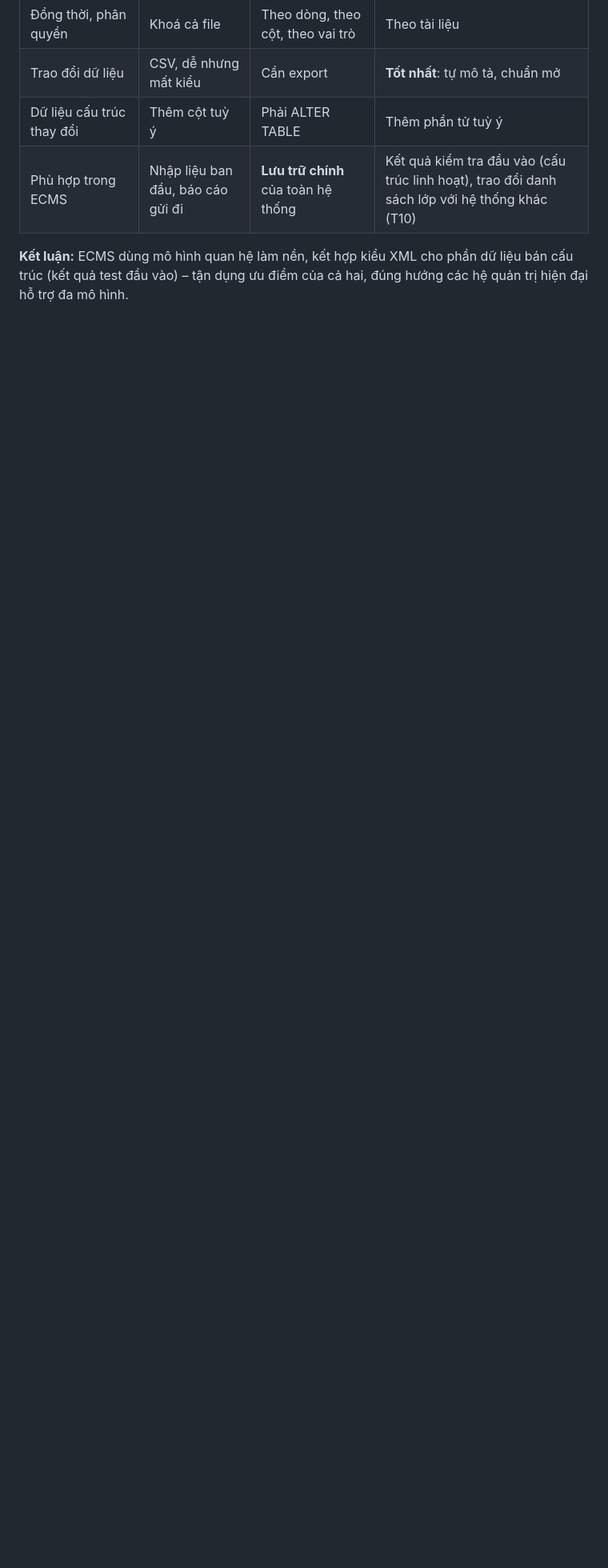
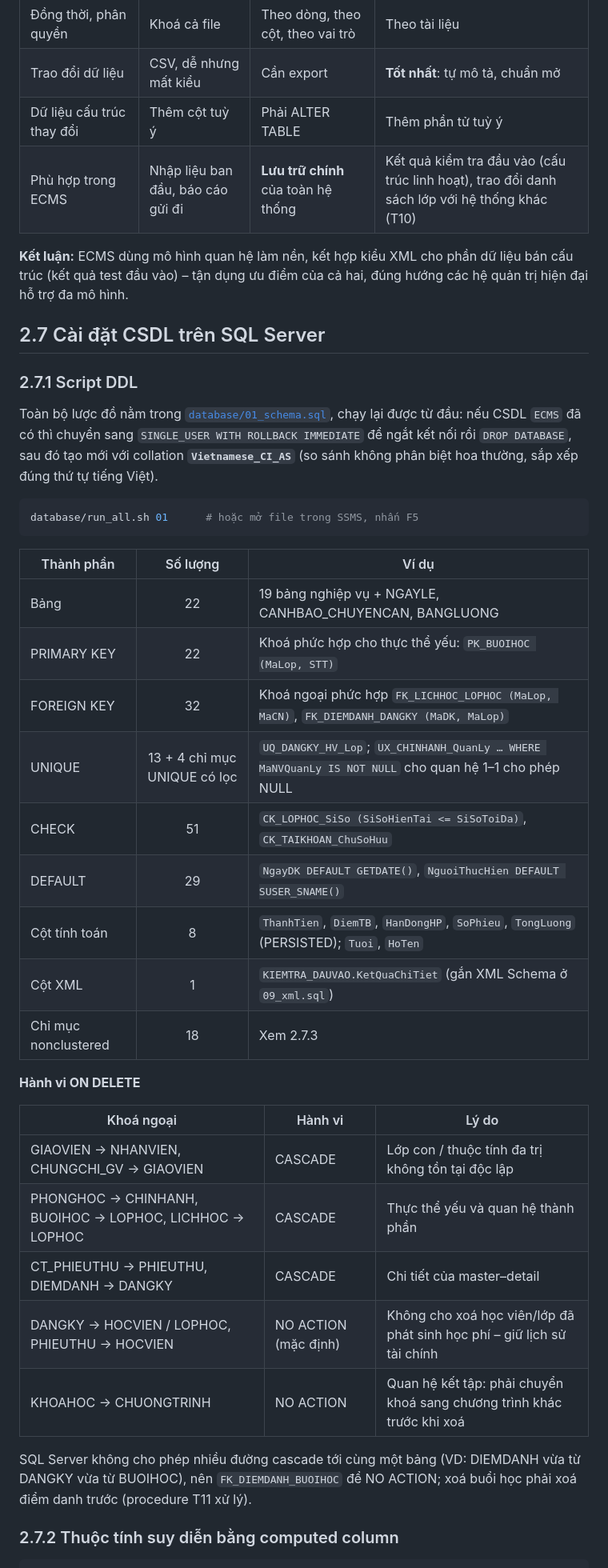
Before and after one commit to nhutruong-uit/ecms, a Markdown page: report/02-to-chuc-thong-tin.md, the part around one of its changes. Shown at 80% size. Rendered like a GitHub page; blank space fills up the shorter version.

Commit message:
docs(report): mục 2.7 – cài đặt CSDL, chỉ mục, kiểm thử ràng buộc (#7)

````diff
--- a/report/02-to-chuc-thong-tin.md
+++ b/report/02-to-chuc-thong-tin.md
@@ -543,3 +543,40 @@ Cây XML gom dữ liệu theo phân cấp tự nhiên Chi nhánh → Lớp → H
 | Phù hợp trong ECMS | Nhập liệu ban đầu, báo cáo gửi đi | **Lưu trữ chính** của toàn hệ thống | Kết quả kiểm tra đầu vào (cấu trúc linh hoạt), trao đổi danh sách lớp với hệ thống khác (T10) |
 
 **Kết luận:** ECMS dùng mô hình quan hệ làm nền, kết hợp kiểu XML cho phần dữ liệu bán cấu trúc (kết quả test đầu vào) – tận dụng ưu điểm của cả hai, đúng hướng các hệ quản trị hiện đại hỗ trợ đa mô hình.
+
+## 2.7 Cài đặt CSDL trên SQL Server
+
+### 2.7.1 Script DDL
+
+Toàn bộ lược đồ nằm trong [`database/01_schema.sql`](../database/01_schema.sql), chạy lại được từ đầu: nếu CSDL `ECMS` đã có thì chuyển sang `SINGLE_USER WITH ROLLBACK IMMEDIATE` để ngắt kết nối rồi `DROP DATABASE`, sau đó tạo mới với collation **`Vietnamese_CI_AS`** (so sánh không phân biệt hoa thường, sắp xếp đúng thứ tự tiếng Việt).
+
+```bash
+database/run_all.sh 01      # hoặc mở file trong SSMS, nhấn F5
+```
+
+| Thành phần | Số lượng | Ví dụ |
+|---|:-:|---|
+| Bảng | 22 | 19 bảng nghiệp vụ + NGAYLE, CANHBAO_CHUYENCAN, BANGLUONG |
+| PRIMARY KEY | 22 | Khoá phức hợp cho thực thể yếu: `PK_BUOIHOC (MaLop, STT)` |
+| FOREIGN KEY | 32 | Khoá ngoại phức hợp `FK_LICHHOC_LOPHOC (MaLop, MaCN)`, `FK_DIEMDANH_DANGKY (MaDK, MaLop)` |
+| UNIQUE | 13 + 4 chỉ mục UNIQUE có lọc | `UQ_DANGKY_HV_Lop`; `UX_CHINHANH_QuanLy … WHERE MaNVQuanLy IS NOT NULL` cho quan hệ 1–1 cho phép NULL |
+| CHECK | 51 | `CK_LOPHOC_SiSo (SiSoHienTai <= SiSoToiDa)`, `CK_TAIKHOAN_ChuSoHuu` |
+| DEFAULT | 29 | `NgayDK DEFAULT GETDATE()`, `NguoiThucHien DEFAULT SUSER_SNAME()` |
+| Cột tính toán | 8 | `ThanhTien`, `DiemTB`, `HanDongHP`, `SoPhieu`, `TongLuong` (PERSISTED); `Tuoi`, `HoTen` |
+| Cột XML | 1 | `KIEMTRA_DAUVAO.KetQuaChiTiet` (gắn XML Schema ở `09_xml.sql`) |
+| Chỉ mục nonclustered | 18 | Xem 2.7.3 |
+
+**Hành vi ON DELETE**
+
+| Khoá ngoại | Hành vi | Lý do |
+|---|---|---|
+| GIAOVIEN → NHANVIEN, CHUNGCHI_GV → GIAOVIEN | CASCADE | Lớp con / thuộc tính đa trị không tồn tại độc lập |
+| PHONGHOC → CHINHANH, BUOIHOC → LOPHOC, LICHHOC → LOPHOC | CASCADE | Thực thể yếu và quan hệ thành phần |
+| CT_PHIEUTHU → PHIEUTHU, DIEMDANH → DANGKY | CASCADE | Chi tiết của master–detail |
+| DANGKY → HOCVIEN / LOPHOC, PHIEUTHU → HOCVIEN | NO ACTION (mặc định) | Không cho xoá học viên/lớp đã phát sinh học phí – giữ lịch sử tài chính |
+| KHOAHOC → CHUONGTRINH | NO ACTION | Quan hệ kết tập: phải chuyển khoá sang chương trình khác trước khi xoá |
+
+SQL Server không cho phép nhiều đường cascade tới cùng một bảng (VD: DIEMDANH vừa từ DANGKY vừa từ BUOIHOC), nên `FK_DIEMDANH_BUOIHOC` để NO ACTION; xoá buổi học phải xoá điểm danh trước (procedure T11 xử lý).
+
+### 2.7.2 Thuộc tính suy diễn bằng computed column
+
````
Also changed, not shown: other parts of report/02-to-chuc-thong-tin.md (+46 -0 lines).
